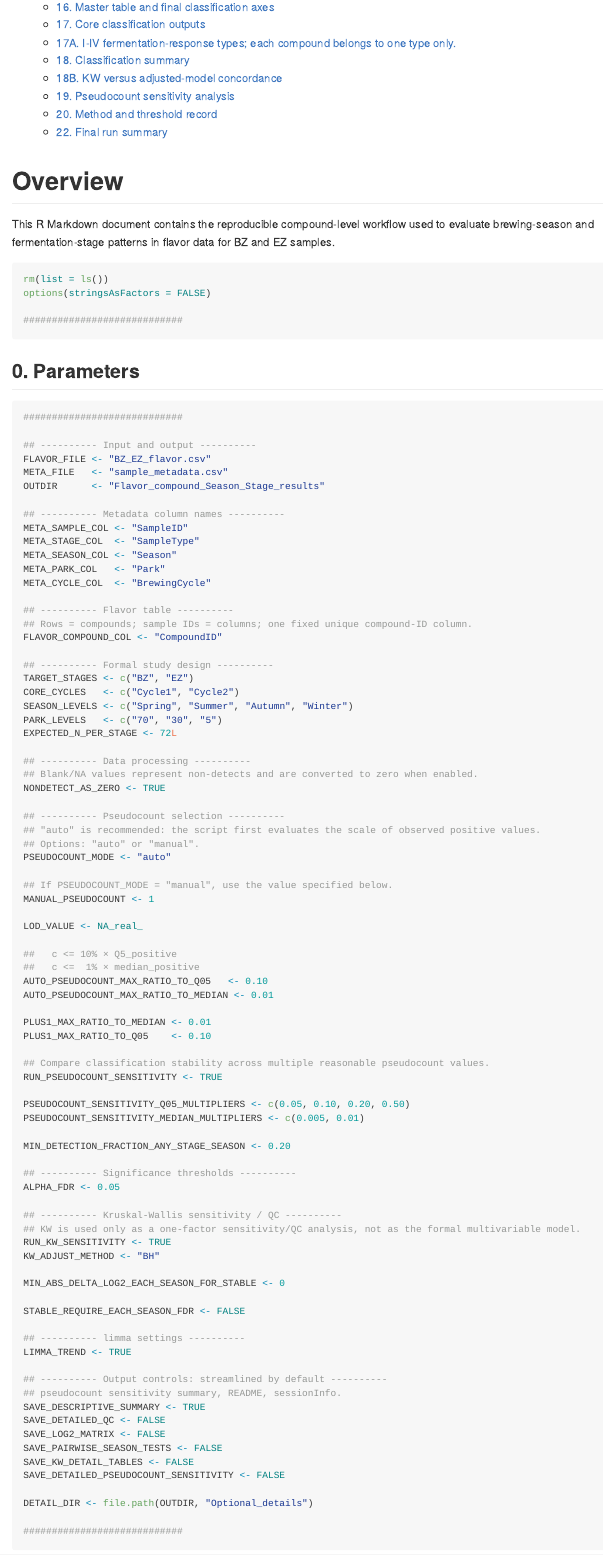
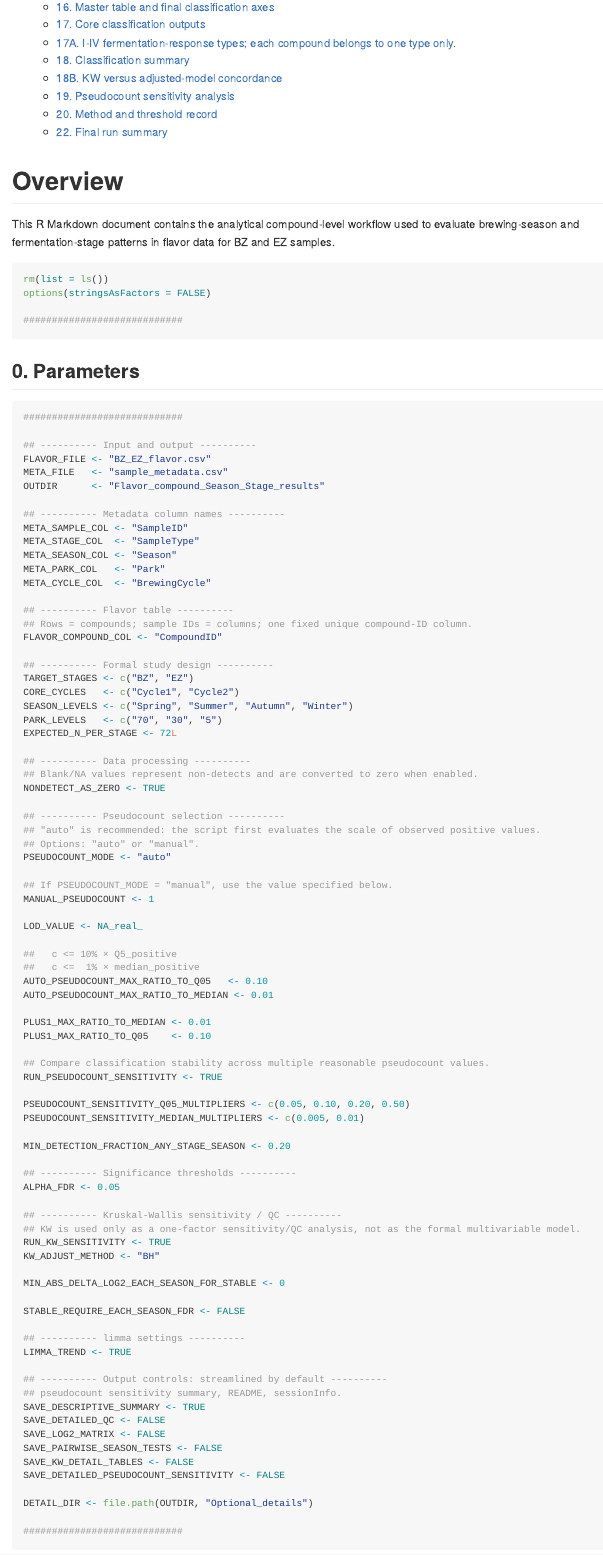
Before and after one commit to BunnYuan/Microbial-and-Flavor-Data-Analysis, an R Markdown document (Flavor_Compound_Season_Stage.Rmd): the page in a window 1100 px wide, from 570 px down. Rendered offline with R 4.5, knitr and Pandoc, with nearby package versions; some code elsewhere in the file could not run offline.

Commit message:
Update Flavor_Compound_Season_Stage.Rmd

````diff
--- a/Flavor_Compound_Season_Stage.Rmd
+++ b/Flavor_Compound_Season_Stage.Rmd
@@ -8,7 +8,7 @@ output:
 
 # Overview
 
-This R Markdown document contains the reproducible compound-level workflow used
+This R Markdown document contains the analytical compound-level workflow used
 to evaluate brewing-season and fermentation-stage patterns in flavor data for BZ and EZ samples.
 
 ```{r setup, include=FALSE}
````
